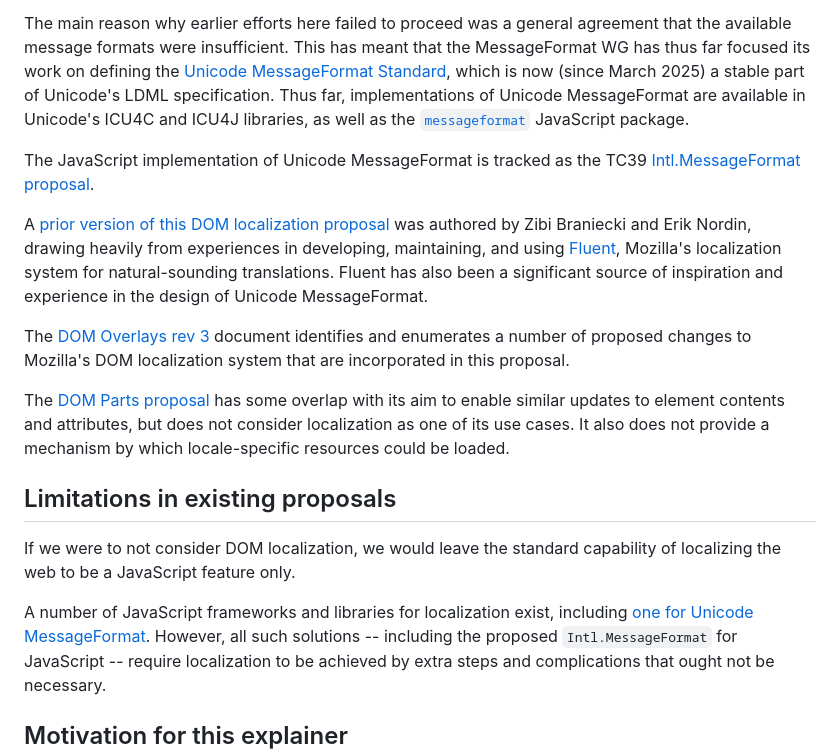
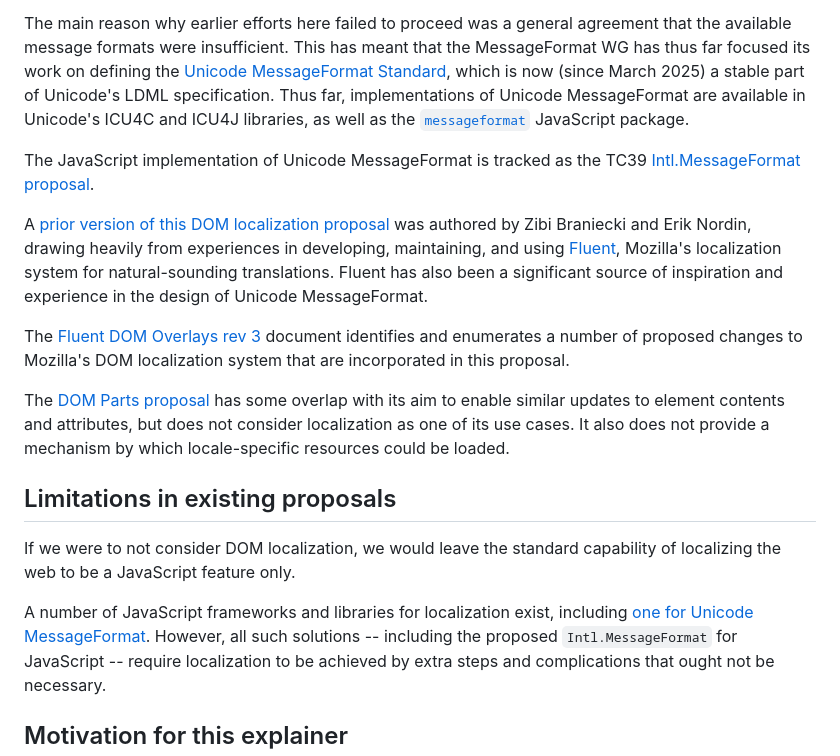
Before and after one commit to whatwg/proposal-dom-localization, a Markdown page: README.md, the part around one of its changes. Rendered like a GitHub page.

```diff
--- a/README.md
+++ b/README.md
@@ -64,7 +65,7 @@ drawing heavily from experiences in developing, maintaining, and using [Fluent](
 Mozilla's localization system for natural-sounding translations.
 Fluent has also been a significant source of inspiration and experience in the design of Unicode MessageFormat.
 
-The [DOM Overlays rev 3](https://github.com/zbraniecki/fluent-domoverlays-js/wiki/New-Features-(rev-3)) document
+The [Fluent DOM Overlays rev 3](<https://github.com/zbraniecki/fluent-domoverlays-js/wiki/New-Features-(rev-3)>) document
 identifies and enumerates a number of proposed changes to Mozilla's DOM localization system
 that are incorporated in this proposal.
 
```
Also changed, not shown: other parts of README.md (+6 -5 lines).
